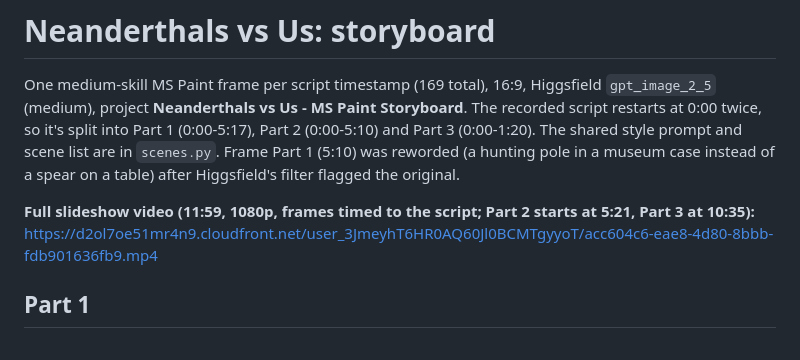
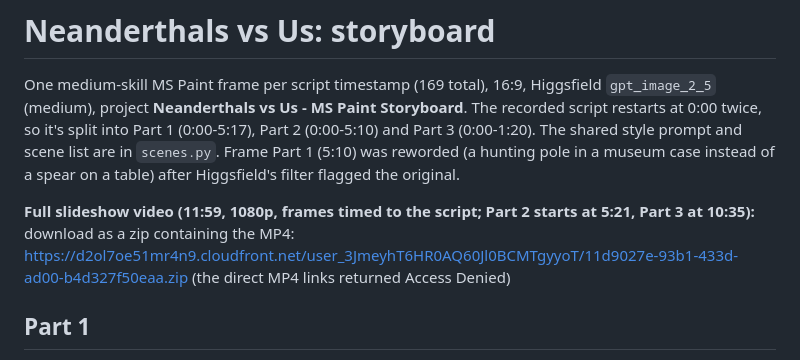
Before and after one commit to loulouoo/loulou, a Markdown page: neanderthals/STORYBOARD.md, the part around the change. Drawn GitHub-style.

Commit message:
Point Neanderthals slideshow link at working zip download
Co-Authored-By: Claude Opus 5.5 <noreply@anthropic.com>
Claude-Session: https://claude.ai/code/session_01FZbx7y5XDqwZ5dux4NY8Ev

```diff
--- a/neanderthals/STORYBOARD.md
+++ b/neanderthals/STORYBOARD.md
@@ -2,7 +2,7 @@
 
 One medium-skill MS Paint frame per script timestamp (169 total), 16:9, Higgsfield `gpt_image_2_5` (medium), project **Neanderthals vs Us - MS Paint Storyboard**. The recorded script restarts at 0:00 twice, so it's split into Part 1 (0:00-5:17), Part 2 (0:00-5:10) and Part 3 (0:00-1:20). The shared style prompt and scene list are in `scenes.py`. Frame Part 1 (5:10) was reworded (a hunting pole in a museum case instead of a spear on a table) after Higgsfield's filter flagged the original.
 
-**Full slideshow video (11:59, 1080p, frames timed to the script; Part 2 starts at 5:21, Part 3 at 10:35):** https://d2ol7oe51mr4n9.cloudfront.net/user_3JmeyhT6HR0AQ60Jl0BCMTgyyoT/acc604c6-eae8-4d80-8bbb-fdb901636fb9.mp4
+**Full slideshow video (11:59, 1080p, frames timed to the script; Part 2 starts at 5:21, Part 3 at 10:35):** download as a zip containing the MP4: https://d2ol7oe51mr4n9.cloudfront.net/user_3JmeyhT6HR0AQ60Jl0BCMTgyyoT/11d9027e-93b1-433d-ad00-b4d327f50eaa.zip (the direct MP4 links returned Access Denied)
 
 ## Part 1
 
```
